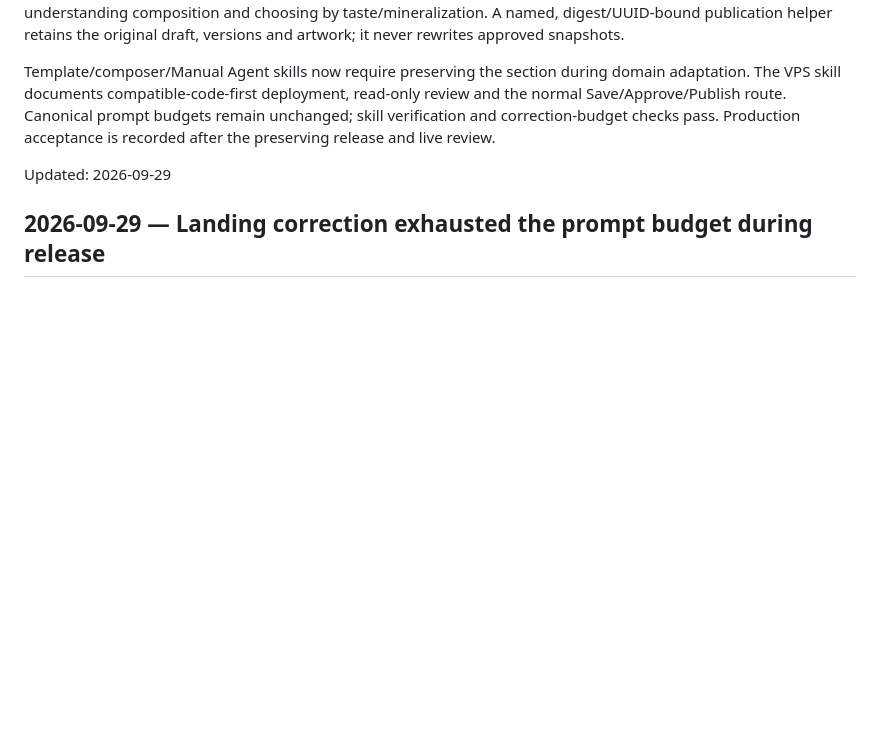
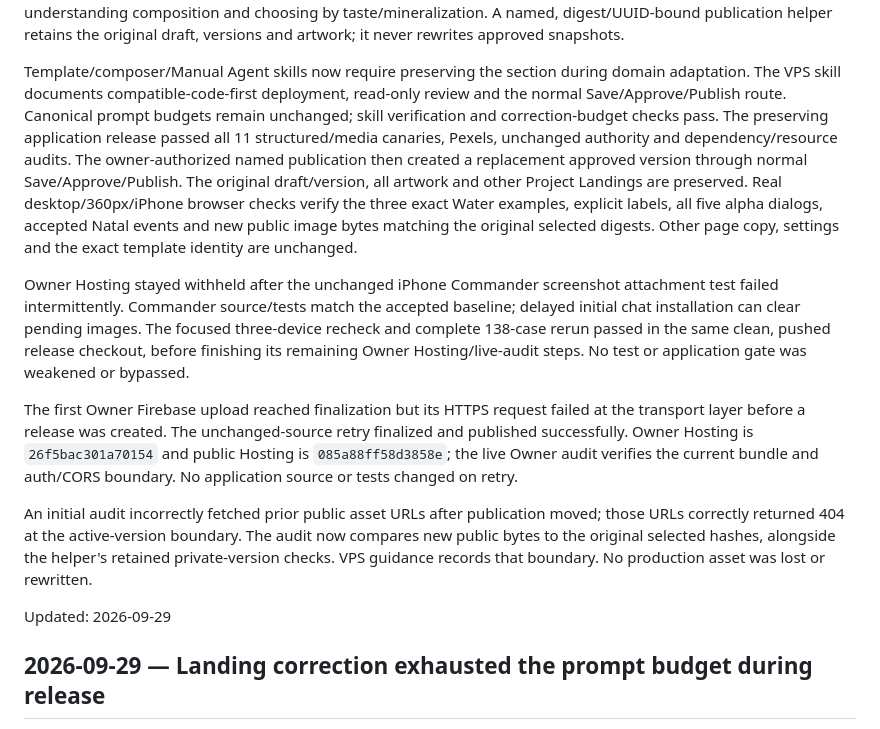
Before and after one commit to AndroidJedi/ptw, a Markdown page: docs/operations/incident-log.md, the part around the change. Drawn GitHub-style; blank space fills up the shorter version.

Commit message:
Record verified feedback restoration and publication

```diff
--- a/docs/operations/incident-log.md
+++ b/docs/operations/incident-log.md
@@ -19,7 +19,33 @@ Template/composer/Manual Agent skills now require preserving the section during
 domain adaptation. The VPS skill documents compatible-code-first deployment,
 read-only review and the normal Save/Approve/Publish route. Canonical prompt
 budgets remain unchanged; skill verification and correction-budget checks pass.
-Production acceptance is recorded after the preserving release and live review.
+The preserving application release passed all 11 structured/media canaries,
+Pexels, unchanged authority and dependency/resource audits. The owner-authorized
+named publication then created a replacement approved version through normal
+Save/Approve/Publish. The original draft/version, all artwork and other Project
+Landings are preserved. Real desktop/360px/iPhone browser checks verify the three
+exact Water examples, explicit labels, all five alpha dialogs, accepted Natal
+events and new public image bytes matching the original selected digests.
+Other page copy, settings and the exact template identity are unchanged.
+
+Owner Hosting stayed withheld after the unchanged iPhone Commander screenshot
+attachment test failed intermittently. Commander source/tests match the accepted
+baseline; delayed initial chat installation can clear pending images. The focused
+three-device recheck and complete 138-case rerun passed in the same clean, pushed
+release checkout, before finishing its remaining Owner Hosting/live-audit steps.
+No test or application gate was weakened or bypassed.
+
+The first Owner Firebase upload reached finalization but its HTTPS request failed
+at the transport layer before a release was created. The unchanged-source retry
+finalized and published successfully. Owner Hosting is `26f5bac301a70154` and
+public Hosting is `085a88ff58d3858e`; the live Owner audit verifies the current
+bundle and auth/CORS boundary. No application source or tests changed on retry.
+
+An initial audit incorrectly fetched prior public asset URLs after publication
+moved; those URLs correctly returned 404 at the active-version boundary. The
+audit now compares new public bytes to the original selected hashes, alongside
+the helper's retained private-version checks. VPS guidance records that boundary.
+No production asset was lost or rewritten.
 
 Updated: 2026-09-29
 
```
Also changed, not shown: docs/architecture/commander-current-state.md (+21 -10 lines), skills/ptw-vps-operations/SKILL.md (+3 -0 lines).
